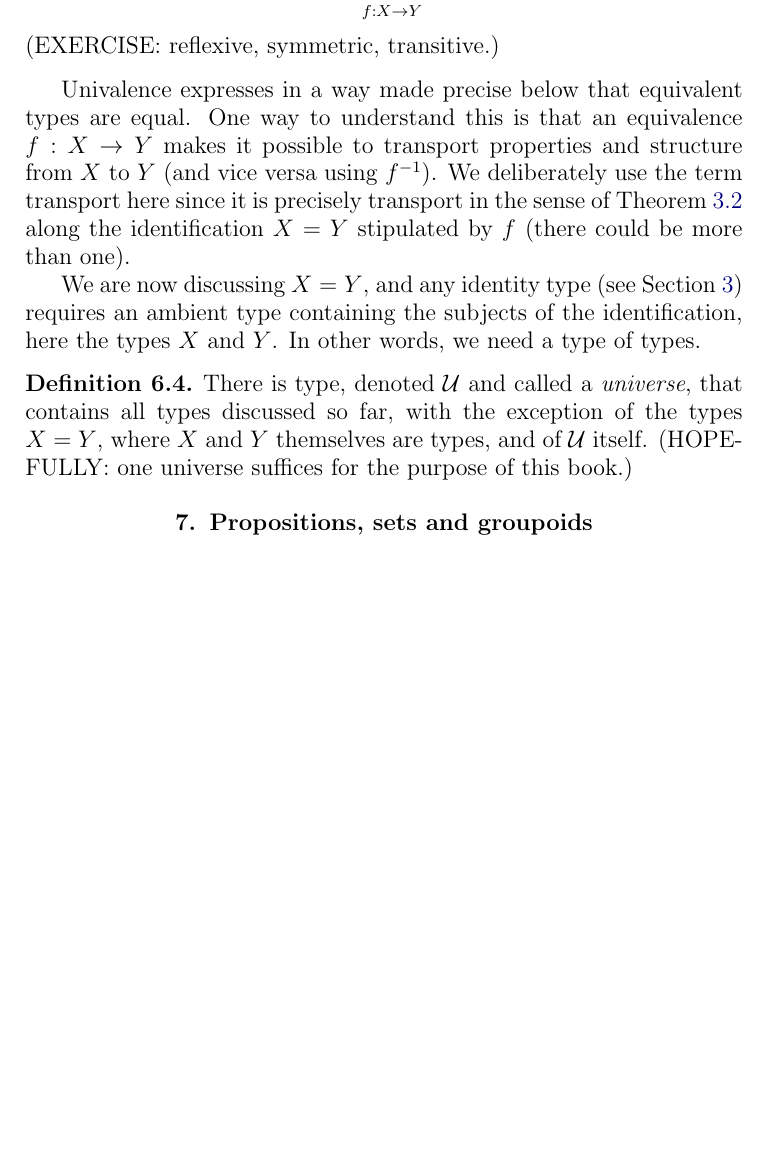
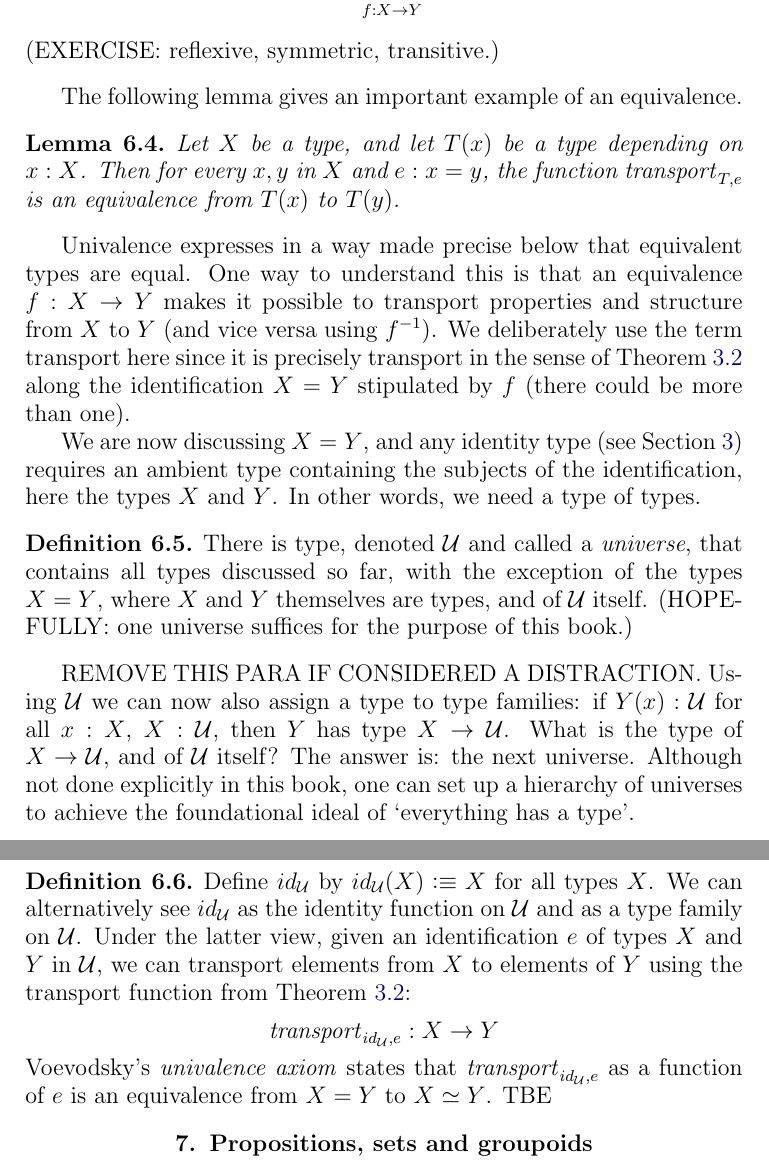
Before and after one commit to UniMath/SymmetryBook, a LaTeX thesis (book.tex, which reads intro-uf.tex): part of page 18 of 87 before the commit and two parts of pages 18 and 19 of 87 after it, the two joined at a grey line, cut so that both start at the same text, the shorter picture padded with empty space. Compiled offline with pdfLaTeX.

Commit message:
univalence

```diff
--- a/intro-uf.tex
+++ b/intro-uf.tex
@@ -393,6 +393,14 @@ between two types, we define:
 (EXERCISE: reflexive, symmetric, transitive.)
 \end{definition}
 
+The following lemma gives an important example of an equivalence.
+
+\begin{lemma}
+Let $X$ be a type, and let $T(x)$ be a type depending on $x:X$.
+Then for every $x,y$ in $X$ and $e: x=y$, the function $\trp_{T,e}$
+is an equivalence from $T(x)$ to $T(y)$.
+\end{lemma}
+
 Univalence expresses in a way made precise below that
 equivalent types are equal. One way to understand this is
 that an equivalence $f : X \to Y$ makes it possible to
@@ -413,6 +421,30 @@ all types discussed so far, with the exception of the types
 $X = Y$, where $X$ and $Y$ themselves are types, and of $\UU$ itself.
 (HOPEFULLY: one universe suffices for the purpose of this book.)
 \end{definition}
+
+REMOVE THIS PARA IF CONSIDERED A DISTRACTION.
+Using $\UU$ we can now also assign a type to type families:
+if $Y(x):\UU$ for all $x:X$, $X:\UU$, then $Y$ has type $X\to\UU$.
+What is the type of $X\to\UU$, and of $\UU$ itself?
+The answer is: the next universe. Although not done explicitly
+in this book, one can set up a hierarchy of universes to achieve
+the foundational ideal of `everything has a type'.
+
+\begin{definition}\label{def:univalence}
+Define $id_\UU$ by $id_\UU(X)\defeq X$ for all types $X$.
+We can alternatively see $id_\UU$ as the identity function on $\UU$
+and as a type family on $\UU$. Under the latter view,
+given an identification $e$ of types $X$ and $Y$ in $\UU$, we can
+transport elements from $X$ to elements of $Y$ using the transport
+function from \cref{def:transport}:
+\[
+\trp_{id_\UU, e} : X \to Y
+\]
+Voevodsky's \emph{univalence axiom} states that $\trp_{id_\UU, e}$
+as a function of $e$ is an equivalence from $X = Y$ to $X\equiv Y$.
+TBE
+\end{definition}
+
 
 
 
```
